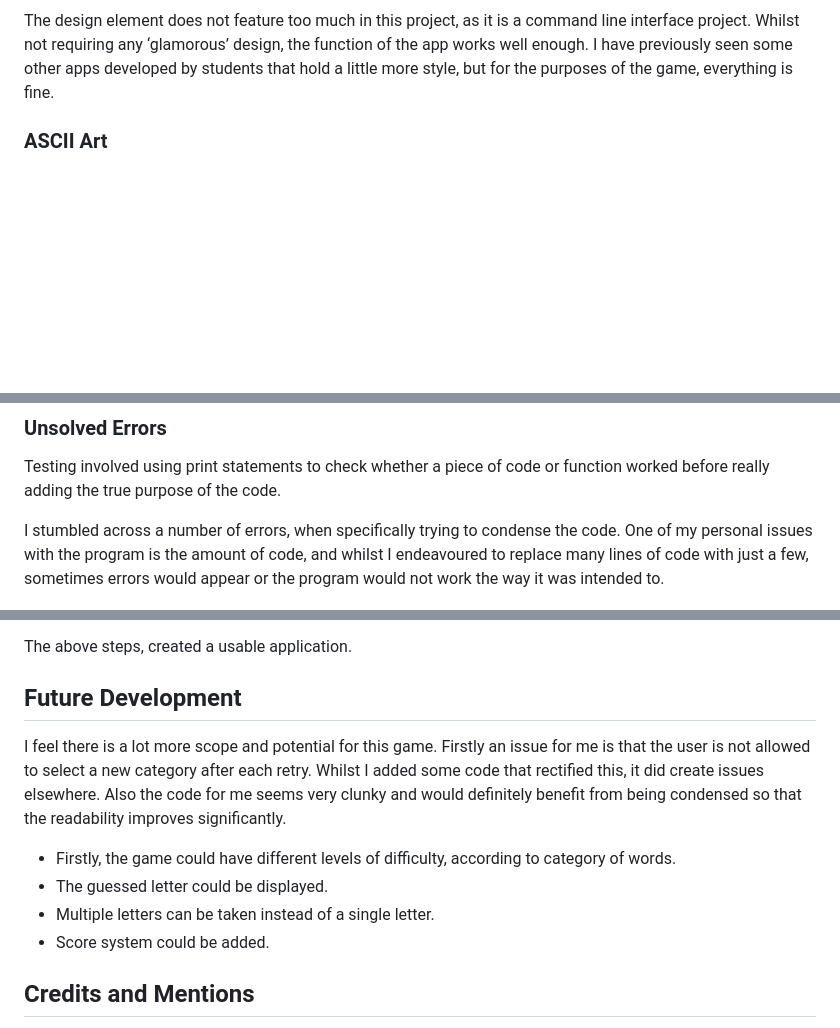
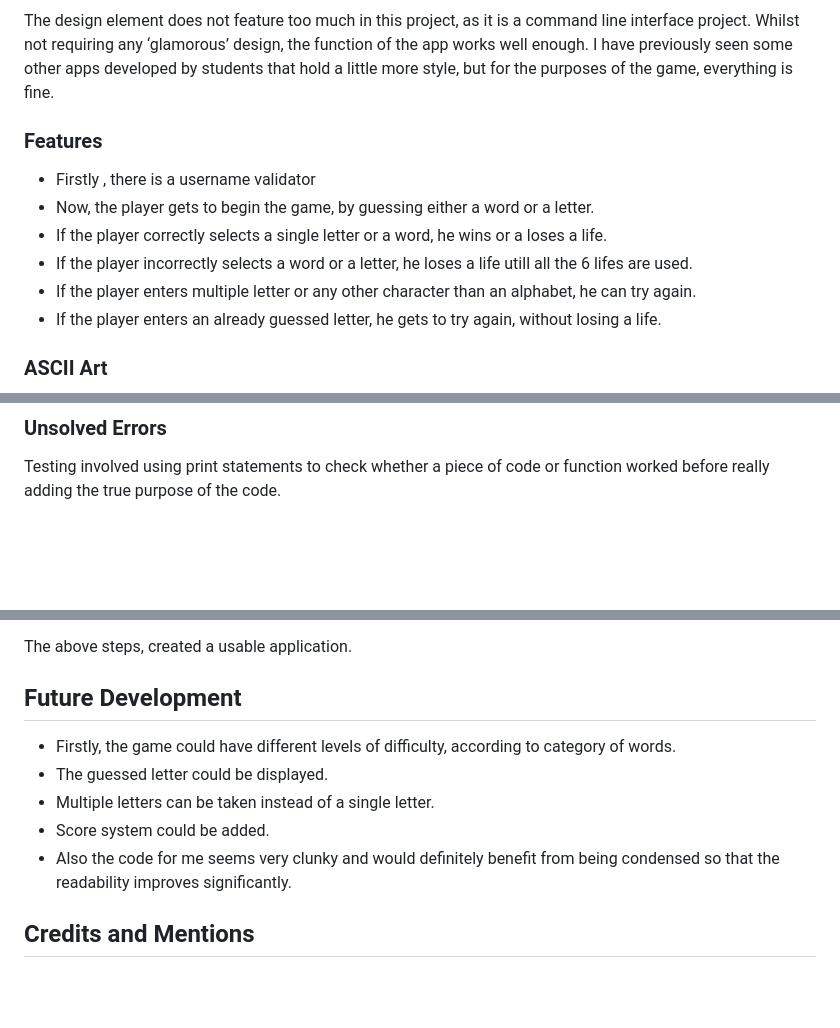
Before and after one commit to jayadeepravuri/Motorman, a Markdown page: README.md, 3 parts joined by grey strips. Drawn GitHub-style; blank space fills up the shorter version.

```diff
--- a/README.md
+++ b/README.md
@@ -21,6 +21,18 @@ In conclusion, my priority was to establish a clear visual representation of how
 
 The design element does not feature too much in this project, as it is a command line interface project. Whilst not requiring any ‘glamorous’ design, the function of the app works well enough. I have previously seen some other apps developed by students that hold a little more style, but for the purposes of the game, everything is fine.
 
+### Features
+
+* Firstly , there is a username validator
+* Now, the player gets to begin the game, by guessing either a word or a letter.
+* If the player correctly selects a single letter or a word, he wins or a loses a life.
+* If the player incorrectly selects a word or a letter, he loses a life utill all the 6
+  lifes are used.
+* If the player enters multiple letter or any other character than an alphabet, he can try
+  again.
+* If the player enters an already guessed letter, he gets to try again, without losing a
+  life.
+
 ### ASCII Art
 
 ![ASCII Art](/assets/images/ASCII.JPG)
@@ -35,8 +47,6 @@ I employed CI Python Linter for validation purposes and to ensure the integrity
 ### Unsolved Errors
 
 Testing involved using print statements to check whether a piece of code or function worked before really adding the true purpose of the code.
-
-I stumbled across a number of errors, when specifically trying to condense the code. One of my personal issues with the program is the amount of code, and whilst I endeavoured to replace many lines of code with just a few, sometimes errors would appear or the program would not work the way it was intended to.
 
 ![CI Python Linter](/assets/images/validator.JPG)
 
@@ -63,13 +73,13 @@ The above steps, created a usable application.
 
 ## Future Development
 
-I feel there is a lot more scope and potential for this game. Firstly an issue for me is that the user is not allowed to select a new category after each retry. Whilst I added some code that rectified this, it did create issues elsewhere. Also the code for me seems very clunky and would definitely benefit from being condensed so that the readability improves significantly.
-
 * Firstly, the game could have different levels of difficulty, according to category of
   words.
 * The guessed letter could be displayed.
 * Multiple letters can be taken instead of a single letter.
 * Score system could be added.
+* Also the code for me seems very clunky and would definitely benefit from being condensed
+  so that the readability improves significantly.
 
 ## Credits and Mentions
 
```
